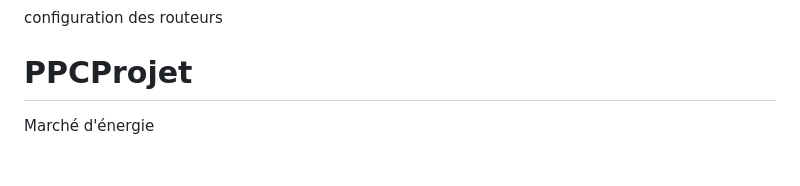
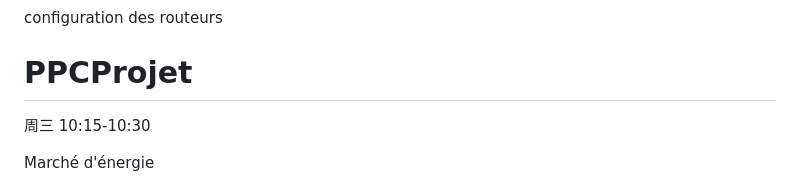
Before and after one commit to jeanneLxy/GoProjet, a Markdown page: README.md, the part around the change. Rendered like a GitHub page; blank space fills up the shorter version.

```diff
--- a/README.md
+++ b/README.md
@@ -6,6 +6,8 @@ traitement d'image
 configuration des routeurs
 
 # PPCProjet
+周三 10:15-10:30
+
 Marché d'énergie
 
 2.1. 最低限度的具体规定
```
